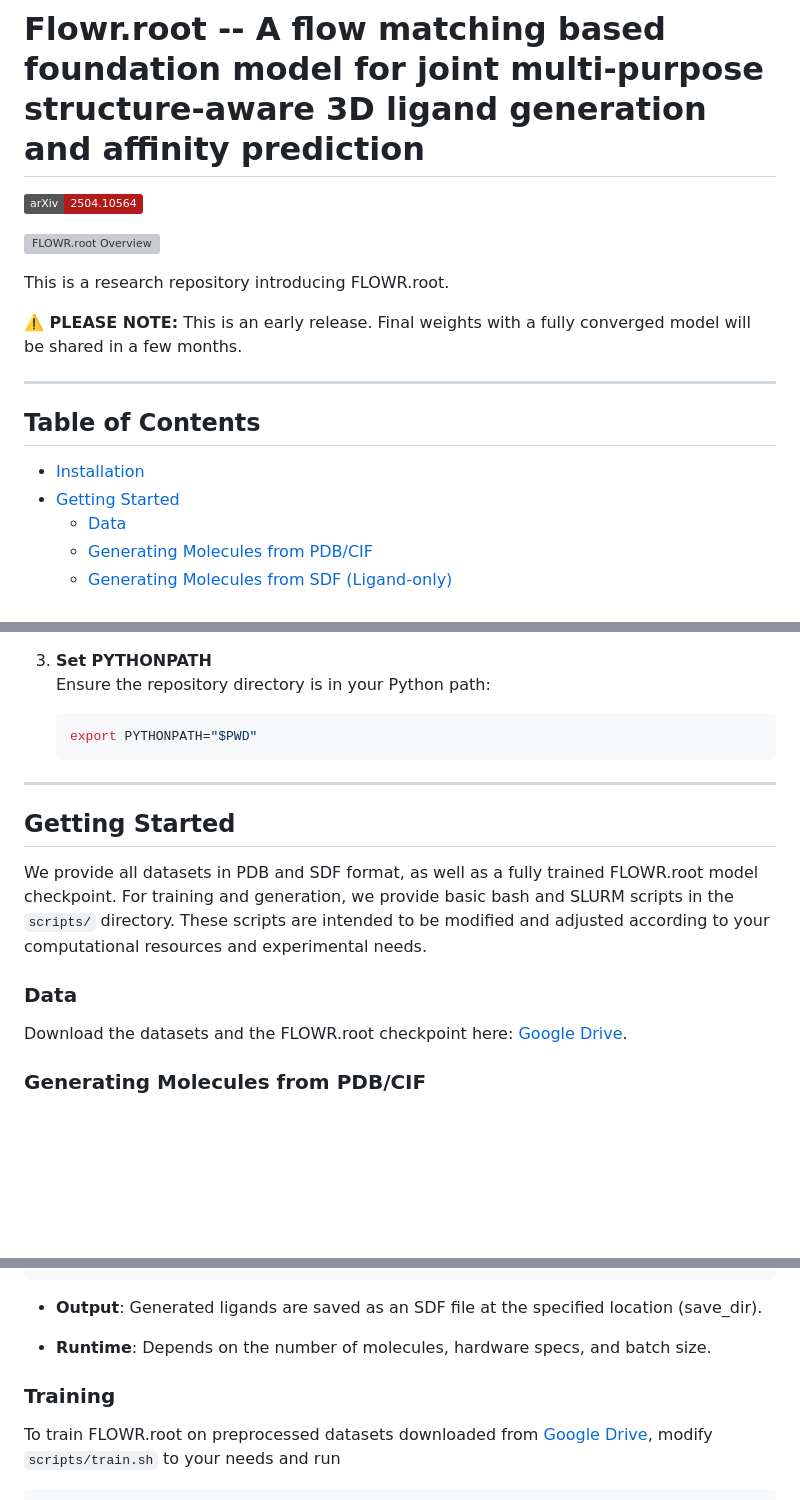
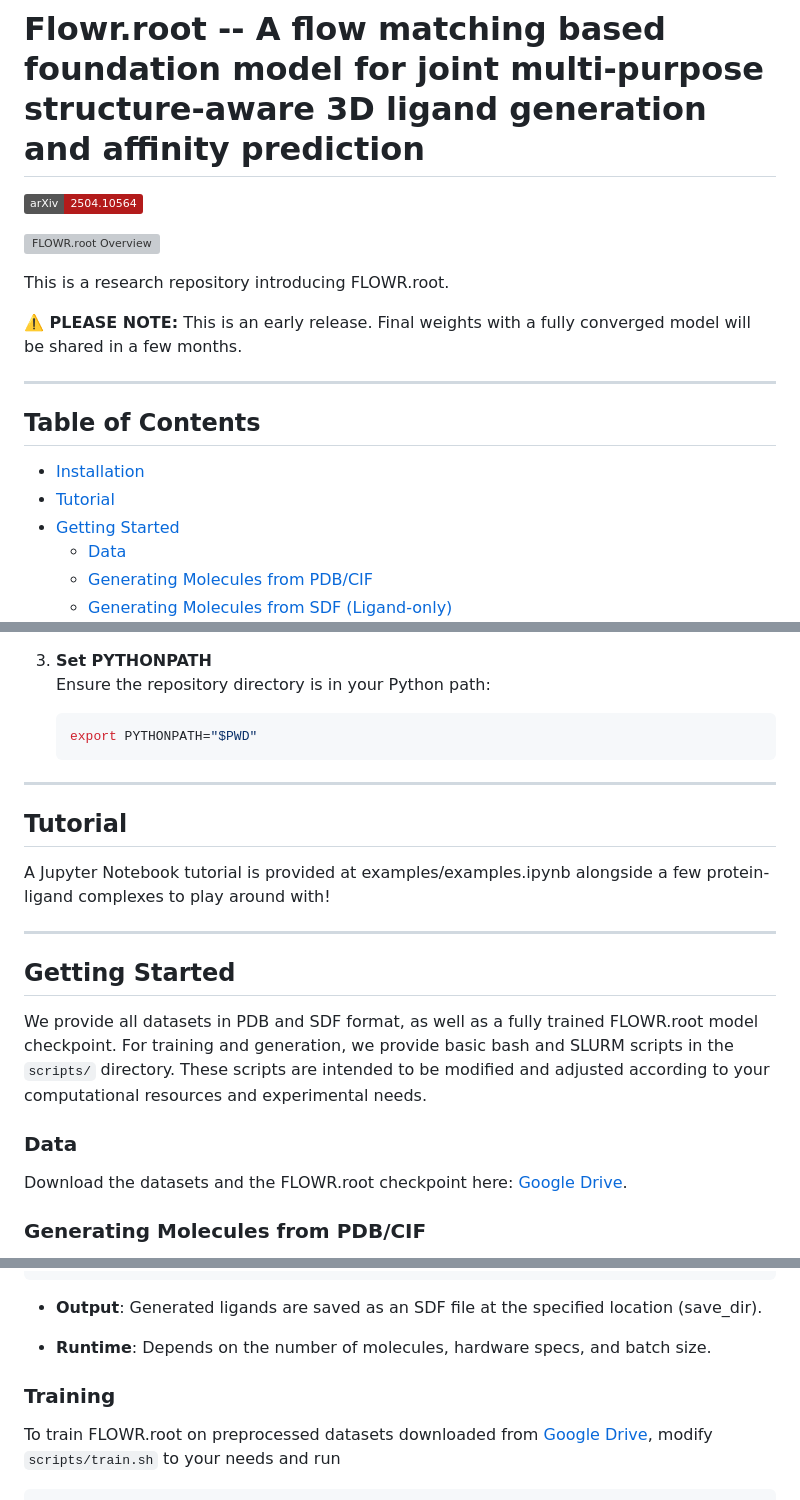
Before and after one commit to jule-c/flowr_root, a Markdown page: README.md, 3 parts joined by grey strips. GitHub-like rendering; badges without logos; blank space fills up the shorter version; grey boxes are pictures that could not be loaded.

````diff
--- a/README.md
+++ b/README.md
@@ -1,7 +1,6 @@
 # Flowr.root -- A flow matching based foundation model for joint multi-purpose structure-aware 3D ligand generation and affinity prediction
 
 [![arXiv](https://img.shields.io/badge/arXiv-2504.10564-b31b1b.svg)](https://arxiv.org/abs/2510.02578)
-
 
 ![FLOWR.root Overview](flowr_root.png)
 
@@ -14,6 +13,7 @@ This is a research repository introducing FLOWR.root.
 ## Table of Contents
 
 - [Installation](#installation)
+- [Tutorial](#tutorial)
 - [Getting Started](#getting-started)
   - [Data](#data)
   - [Generating Molecules from PDB/CIF](#generating-molecules-from-pdbcif)
@@ -68,15 +68,21 @@ This is a research repository introducing FLOWR.root.
 
 ---
 
+## Tutorial
+
+A Jupyter Notebook tutorial is provided at examples/examples.ipynb alongside a few protein-ligand complexes to play around with!
+
+---
+
 ## Getting Started
 
 We provide all datasets in PDB and SDF format, as well as a fully trained FLOWR.root model checkpoint.
 For training and generation, we provide basic bash and SLURM scripts in the `scripts/` directory. These scripts are intended to be modified and adjusted according to your computational resources and experimental needs.
 
 ### Data
+
 Download the datasets and the FLOWR.root checkpoint here:
 [Google Drive](https://drive.google.com/drive/u/0/folders/1NWpzTY-BG_9C4zXZndWlKwdu7UJNCYj8).
-
 
 ### Generating Molecules from PDB/CIF
 
@@ -166,8 +174,8 @@ sbatch scripts/generate_sdf.sl
 
 - **Runtime**: Depends on the number of molecules, hardware specs, and batch size.
 
+### Training
 
-### Training
 To train FLOWR.root on preprocessed datasets downloaded from [Google Drive](https://drive.google.com/drive/u/0/folders/1NWpzTY-BG_9C4zXZndWlKwdu7UJNCYj8), modify `scripts/train.sh` to your needs and run
 
 ```bash
````
Also changed, not shown: other parts of README.md (+13 -5 lines).
